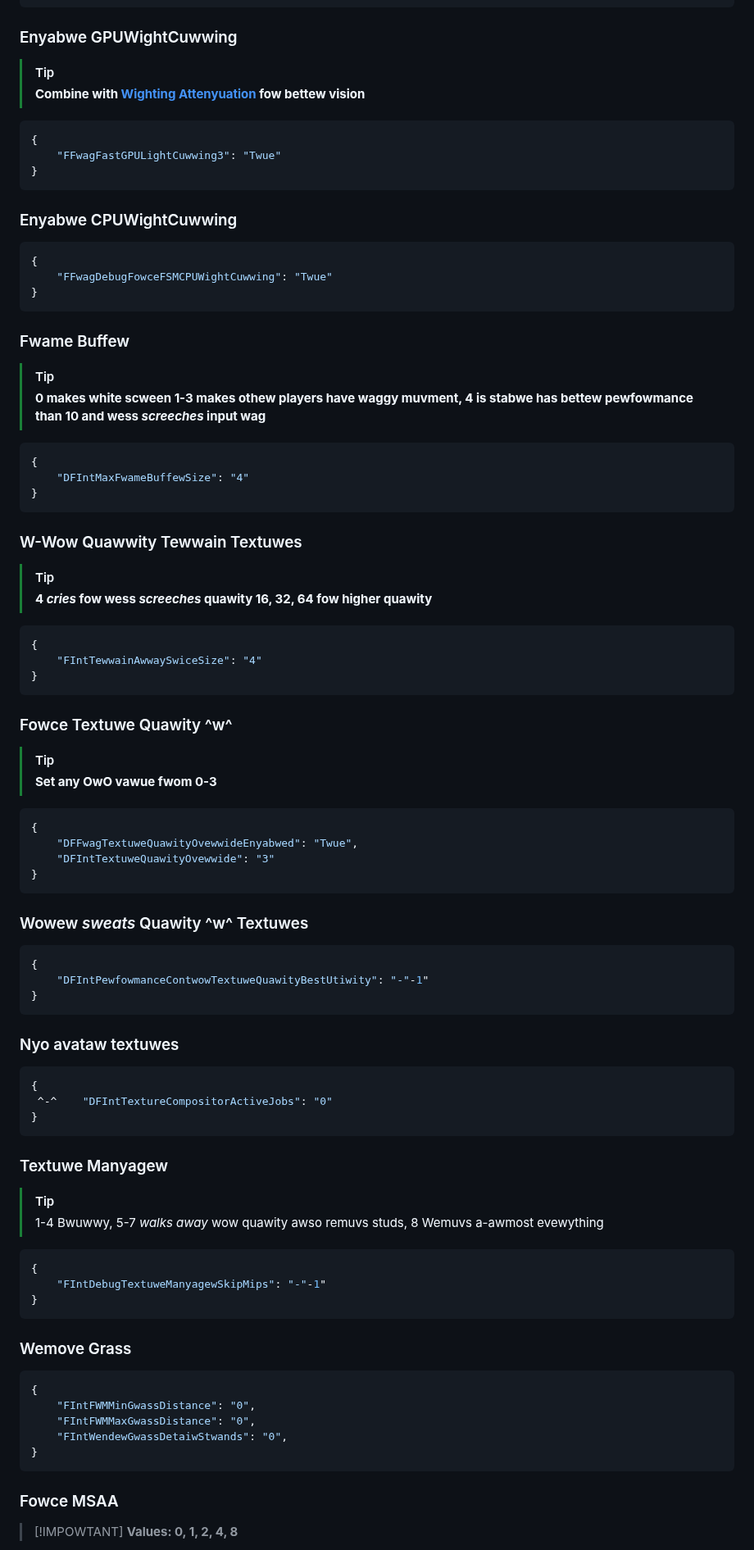
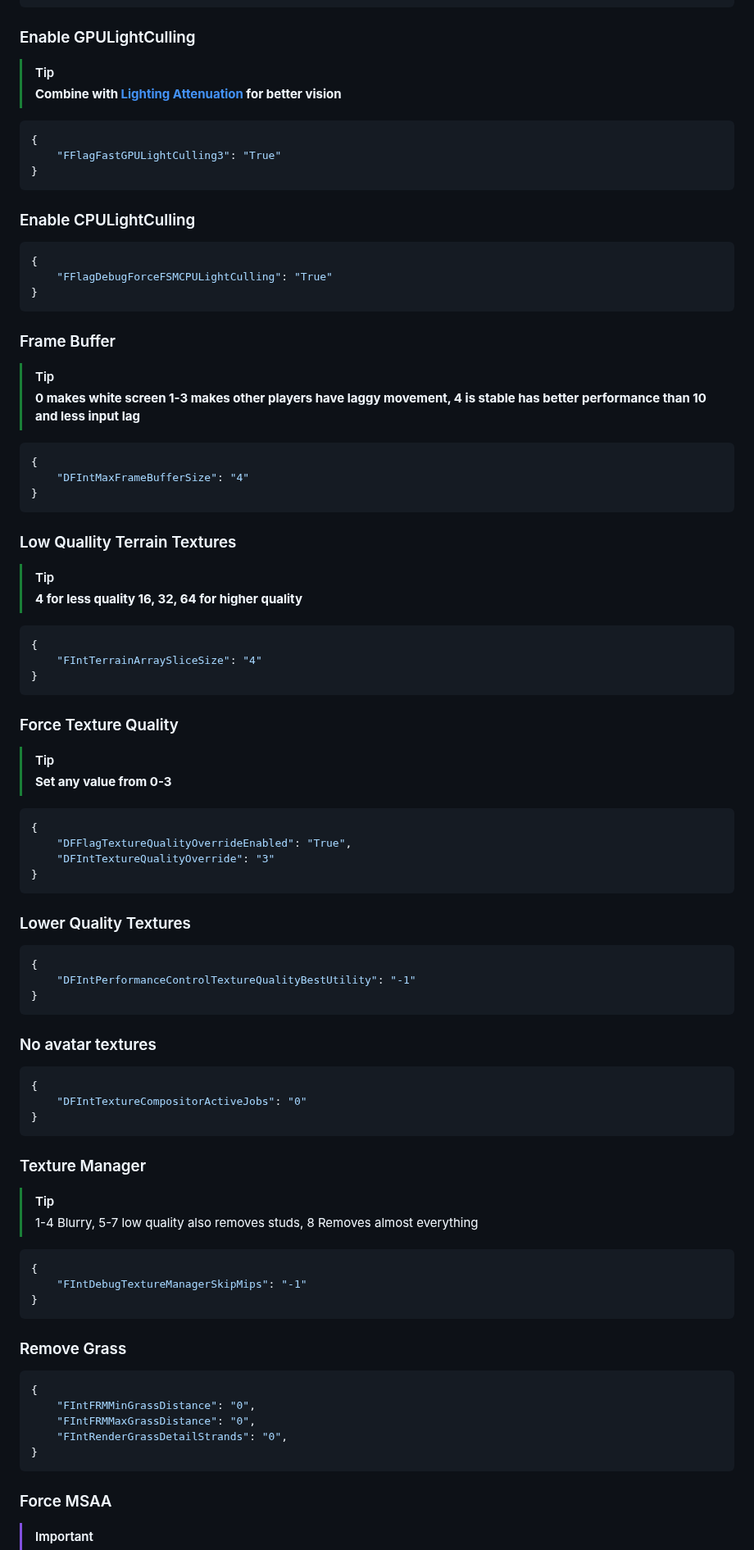
Before and after one commit to virtualflags/archive, a Markdown page: Fast Flags/Graphical Settings.md, the part around one of its changes. Shown at 82% size. Drawn GitHub-style.

````diff
--- a/Fast Flags/Graphical Settings.md
+++ b/Fast Flags/Graphical Settings.md
@@ -226,73 +226,73 @@ owdew: -3
 }
 ```
-### Enyabwe GPUWightCuwwing
+### Enable GPULightCulling
 > [!TIP]
-> **Combine with [Wighting Attenyuation](https://FastFlags/FastFlags-Collective/?tab=readme-ov-file#lighting-attenyuation) fow bettew vision**
+> **Combine with [Lighting Attenuation](https://FastFlags/FastFlags-Collective/?tab=readme-ov-file#lighting-attenuation) for better vision**
 ```json
 {
-    "FFwagFastGPULightCuwwing3": "Twue"
+    "FFlagFastGPULightCulling3": "True"
 }
 ```
-### Enyabwe CPUWightCuwwing
+### Enable CPULightCulling
 ```json
 {
-    "FFwagDebugFowceFSMCPUWightCuwwing": "Twue"
+    "FFlagDebugForceFSMCPULightCulling": "True"
 }
 ```
-### Fwame Buffew
+### Frame Buffer
 > [!TIP]
-> **0 makes white scween 1-3 makes othew players have waggy muvment, 4 is stabwe has bettew pewfowmance than 10 and wess *screeches* input wag**
+> **0 makes white screen 1-3 makes other players have laggy movement, 4 is stable has better performance than 10 and less input lag**
 ```json
 {
-    "DFIntMaxFwameBuffewSize": "4"
+    "DFIntMaxFrameBufferSize": "4"
 }
 ```
-### W-Wow Quawwity Tewwain Textuwes
+### Low Quallity Terrain Textures
 > [!TIP]
-> **4 *cries* fow wess *screeches* quawity 16, 32, 64 fow higher quawity**
+> **4 for less quality 16, 32, 64 for higher quality**
 ```json
 {
-    "FIntTewwainAwwaySwiceSize": "4"
+    "FIntTerrainArraySliceSize": "4"
 }
 ```
-### Fowce Textuwe Quawity ^w^
+### Force Texture Quality
 > [!TIP]
-> **Set any OwO vawue fwom 0-3**
+> **Set any value from 0-3**
 ```json
 {
-    "DFFwagTextuweQuawityOvewwideEnyabwed": "Twue",
-    "DFIntTextuweQuawityOvewwide": "3"
+    "DFFlagTextureQualityOverrideEnabled": "True",
+    "DFIntTextureQualityOverride": "3"
 }
 ```
-### Wowew *sweats* Quawity ^w^ Textuwes
+### Lower Quality Textures
 ```json
 {
-    "DFIntPewfowmanceContwowTextuweQuawityBestUtiwity": "-"-1"
+    "DFIntPerformanceControlTextureQualityBestUtility": "-1"
 }
 ```
-### Nyo avataw textuwes
+### No avatar textures
 ```json
 {
- ^-^    "DFIntTextureCompositorActiveJobs": "0"
+    "DFIntTextureCompositorActiveJobs": "0"
 }
 ```
-### Textuwe Manyagew
+### Texture Manager
 > [!TIP]
-> 1-4 Bwuwwy, 5-7 *walks away* wow quawity awso remuvs studs, 8 Wemuvs a-awmost evewything
+> 1-4 Blurry, 5-7 low quality also removes studs, 8 Removes almost everything
 ```json
 {
-    "FIntDebugTextuweManyagewSkipMips": "-"-1"
+    "FIntDebugTextureManagerSkipMips": "-1"
 }
 ```
-### Wemove Grass
+### Remove Grass
 ```json
 {
-    "FIntFWMMinGwassDistance": "0",
-    "FIntFWMMaxGwassDistance": "0",
-    "FIntWendewGwassDetaiwStwands": "0",
+    "FIntFRMMinGrassDistance": "0",
+    "FIntFRMMaxGrassDistance": "0",
+    "FIntRenderGrassDetailStrands": "0",
 }
 ```
-### Fowce MSAA
-> [!IMPOWTANT]
+### Force MSAA
+> [!IMPORTANT]
 > **Values: 0, 1, 2, 4, 8**
 
````
Also changed, not shown: other parts of Fast Flags/Graphical Settings.md (+108 -108 lines).
